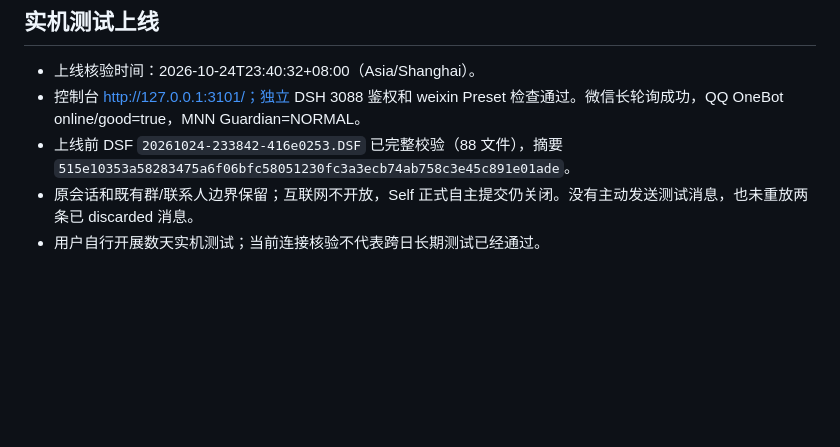
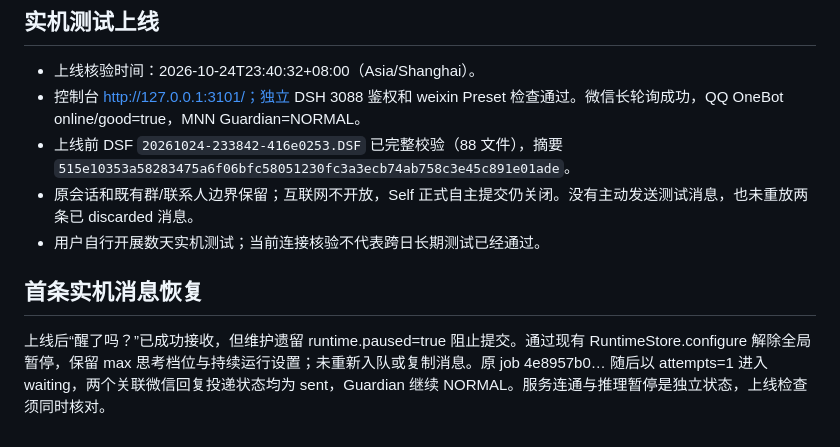
Before and after one commit to YCTS-otree/DeepSeek-Friend, a Markdown page: docs/mnn-deployment-v120.md, the part around the change. GitHub-like rendering; blank space fills up the shorter version.

Commit message:
docs: record clearing maintenance inference pause and verified replies

```diff
--- a/docs/mnn-deployment-v120.md
+++ b/docs/mnn-deployment-v120.md
@@ -36,3 +36,7 @@
 - 上线前 DSF `20261024-233842-416e0253.DSF` 已完整校验（88 文件），摘要 `515e10353a58283475a6f06bfc58051230fc3a3ecb74ab758c3e45c891e01ade`。
 - 原会话和既有群/联系人边界保留；互联网不开放，Self 正式自主提交仍关闭。没有主动发送测试消息，也未重放两条已 discarded 消息。
 - 用户自行开展数天实机测试；当前连接核验不代表跨日长期测试已经通过。
+
+## 首条实机消息恢复
+
+上线后“醒了吗？”已成功接收，但维护遗留 runtime.paused=true 阻止提交。通过现有 RuntimeStore.configure 解除全局暂停，保留 max 思考档位与持续运行设置；未重新入队或复制消息。原 job 4e8957b0… 随后以 attempts=1 进入 waiting，两个关联微信回复投递状态均为 sent，Guardian 继续 NORMAL。服务连通与推理暂停是独立状态，上线检查须同时核对。
```
Also changed, not shown: CHANGELOG.md (+2 -0 lines).
